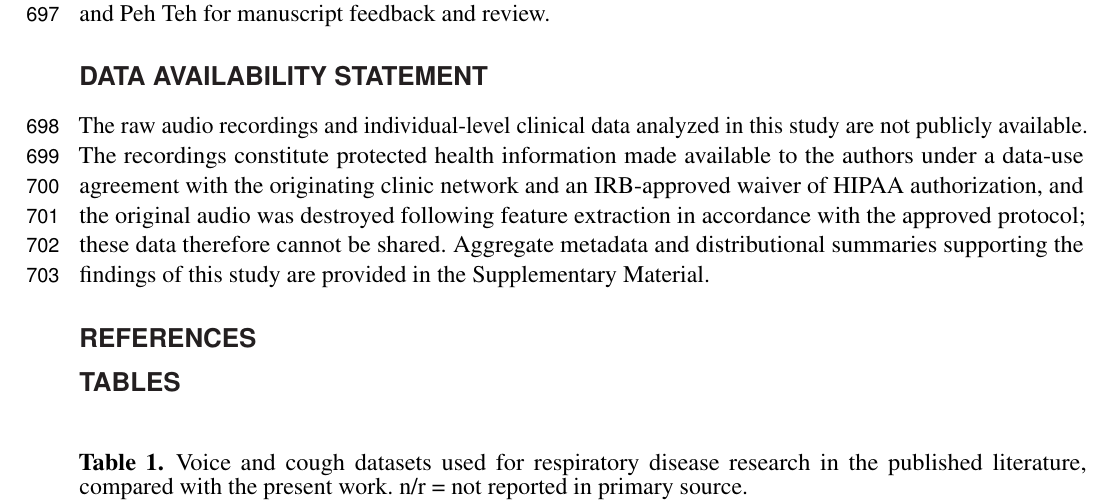
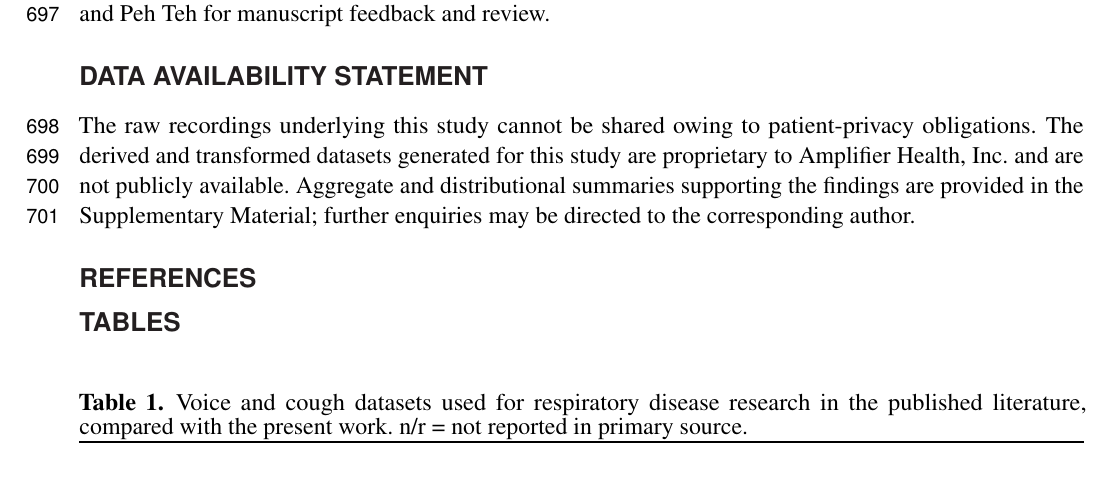
Before and after one commit to vjsravi/frontiers-2026-paper, a LaTeX document (frontiers.tex): part of page 18 of 24, cut so that both start at the same text. Compiled offline with pdfLaTeX.

Commit message:
tighten Data Availability Statement; assert ownership of derived data
- Frame derived/transformed datasets as proprietary to Amplifier Health
  (we own the transformed states), rather than data merely "made
  available to the authors"
- Trim regulatory detail (LDS, HIPAA waiver, destruction) that already
  lives in the Ethics Statement; keep it lean
- Raw recordings withheld on patient-privacy grounds; aggregate/
  distributional summaries in Supplementary; enquiries to corresponding
  author

Co-Authored-By: Claude Opus 4.8 (1M context) <noreply@anthropic.com>

```diff
--- a/frontiers.tex
+++ b/frontiers.tex
@@ -377,7 +377,7 @@ The authors thank Amit Mehta, MD, for medical insights, and Oleksii Abramenko, A
 \fi
 
 \section*{Data Availability Statement}
-The raw audio recordings and individual-level clinical data analyzed in this study are not publicly available. The recordings constitute protected health information made available to the authors under a data-use agreement with the originating clinic network and an IRB-approved waiver of HIPAA authorization, and the original audio was destroyed following feature extraction in accordance with the approved protocol; these data therefore cannot be shared. Aggregate metadata and distributional summaries supporting the findings of this study are provided in the Supplementary Material.
+The raw recordings underlying this study cannot be shared owing to patient-privacy obligations. The derived and transformed datasets generated for this study are proprietary to Amplifier Health, Inc. and are not publicly available. Aggregate and distributional summaries supporting the findings are provided in the Supplementary Material; further enquiries may be directed to the corresponding author.
 % Please see the availability of data guidelines for more information, at https://www.frontiersin.org/about/author-guidelines#AvailabilityofData
 
 \bibliographystyle{Frontiers-Harvard} %  Many Frontiers journals use the Harvard referencing system (Author-date), to find the style and resources for the journal you are submitting to: https://zendesk.frontiersin.org/hc/en-us/articles/360017860337-Frontiers-Reference-Styles-by-Journal. For Humanities and Social Sciences articles please include page numbers in the in-text citations
```
